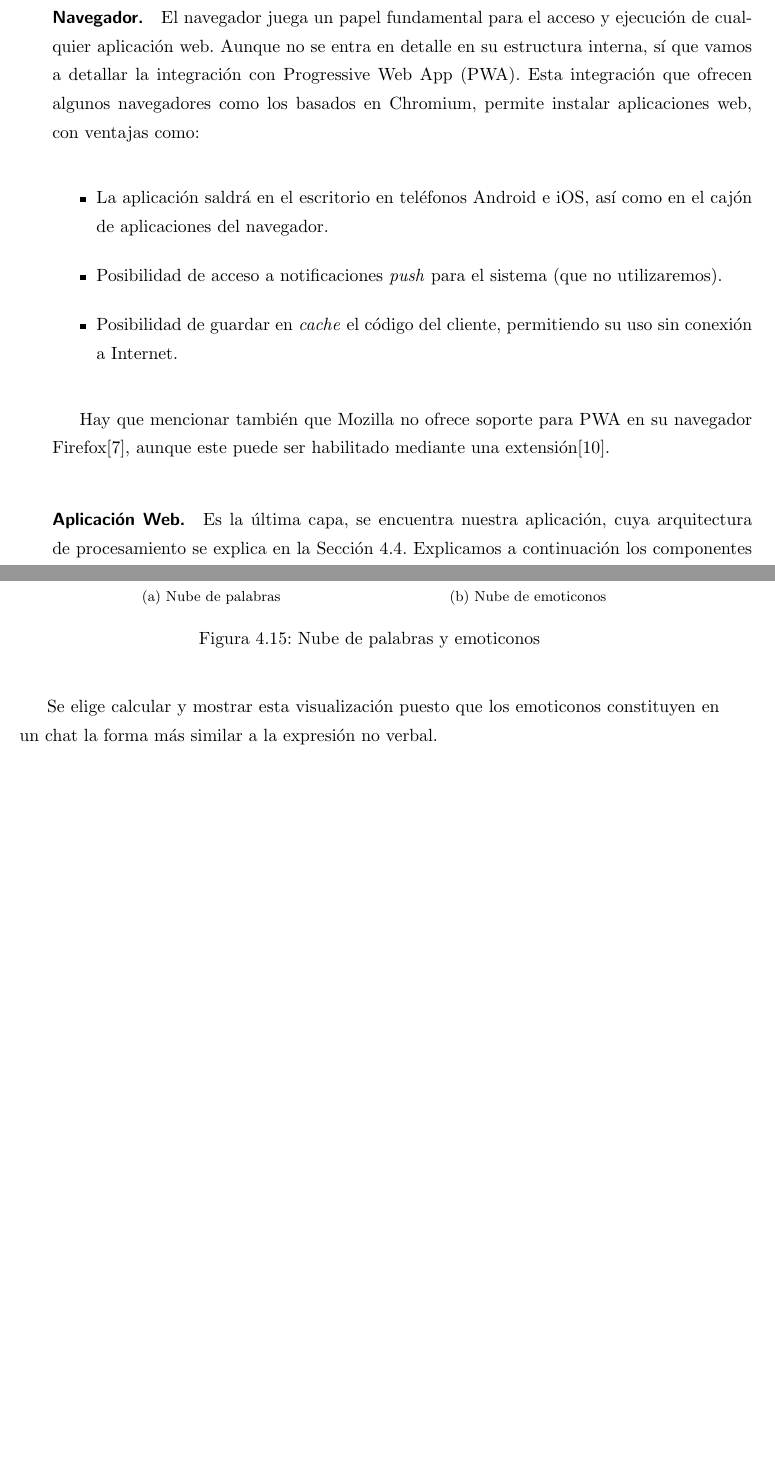
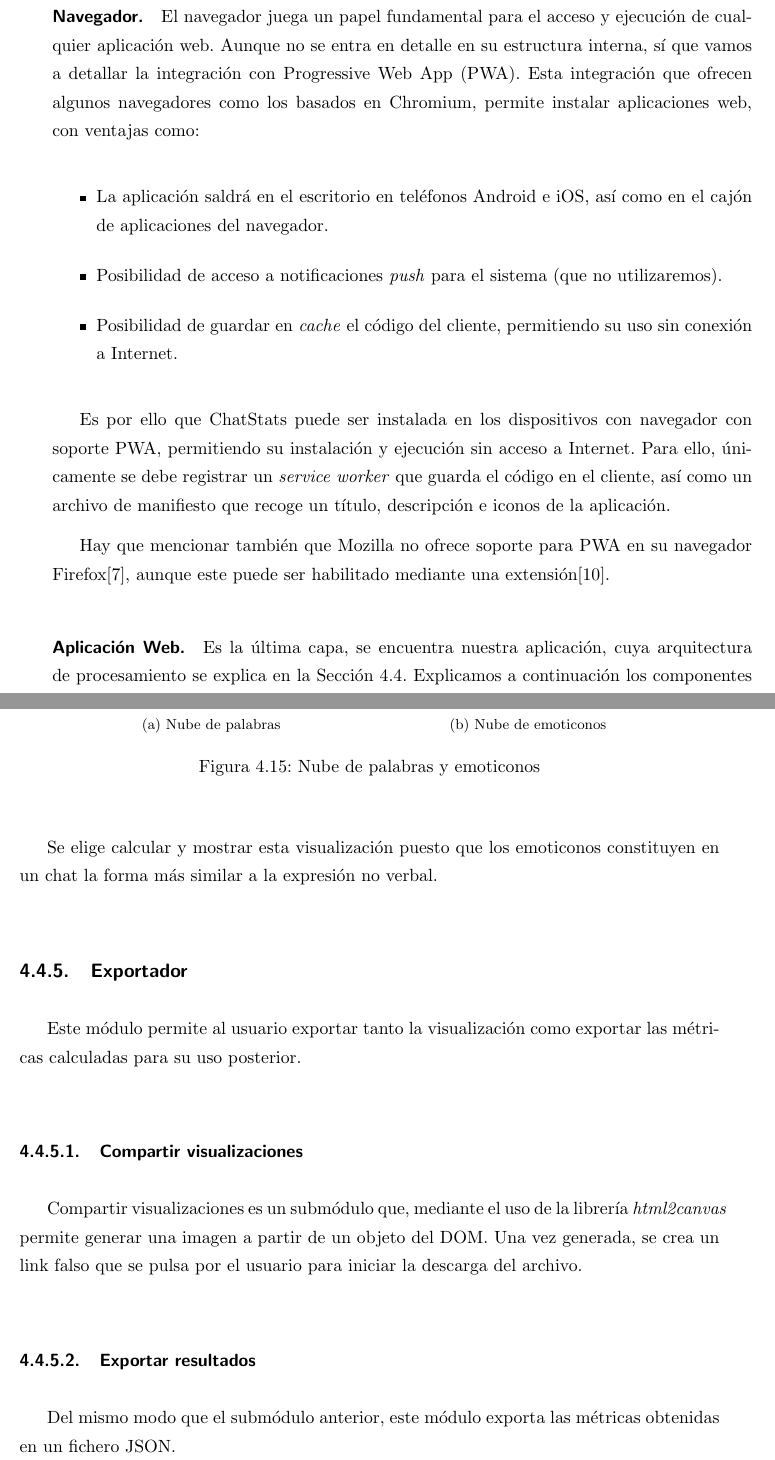
Before and after one commit to d3vv3/tfg, a LaTeX thesis (main.tex, which reads 4-architecture.tex): two parts of pages 39 and 58 of 77 before the commit and two parts of pages 41 and 60 of 81 after it, joined at a grey line, cut so that both start at the same text, the shorter picture padded with empty space. Compiled offline with pdfLaTeX.

Commit message:
feat(architecture): added exporter module

```diff
--- a/4-architecture.tex
+++ b/4-architecture.tex
@@ -43,6 +43,8 @@ A continuación se presenta la arquitectura que podemos encontrar en un cliente
 	\item Posibilidad de acceso a notificaciones \textit{push} para el sistema (que no utilizaremos).
 	\item Posibilidad de guardar en \textit{cache} el código del cliente, permitiendo su uso sin conexión a Internet.
 \end{itemize}
+
+Es por ello que ChatStats puede ser instalada en los dispositivos con navegador con soporte \acrshort{pwa}, permitiendo su instalación y ejecución sin acceso a Internet. Para ello, únicamente se debe registrar un \textit{service worker} que guarda el código en el cliente, así como un archivo de manifiesto que recoge un título, descripción e iconos de la aplicación.
 
 Hay que mencionar también que Mozilla no ofrece soporte para \acrshort{pwa} en su navegador Firefox\cite{firefoxNoPWA}, aunque este puede ser habilitado mediante una extensión\cite{firefoxPWAextension}.
 
@@ -544,6 +546,18 @@ Este módulo aplica una expresión regular unicode a todos los mensajes, selecci
 
 Se elige calcular y mostrar esta visualización puesto que los emoticonos constituyen en un chat la forma más similar a la expresión no verbal.
 
+\subsection{Exportador}
+
+Este módulo permite al usuario exportar tanto la visualización como exportar las métricas calculadas para su uso posterior.
+
+\subsubsection{Compartir visualizaciones}
+
+Compartir visualizaciones es un submódulo que, mediante el uso de la librería \textit{html2canvas} permite generar una imagen a partir de un objeto del \acrshort{dom}. Una vez generada, se crea un link falso que se pulsa por el usuario para iniciar la descarga del archivo.
+
+\subsubsection{Exportar resultados}
+
+Del mismo modo que el submódulo anterior, este módulo exporta las métricas obtenidas en un fichero \acrshort{json}.
+
 \section{Conclusión}
 
 Con todo, si en un futuro se quiere extender la arquitectura propuesta a un modelo de cliente-servidor, siempre se puede añadir un tercer contenedor en la última capa de la \autoref{chap:architecture:server} que implemente lógica adicional. Sería también necesaria cierta modificación en el código del cliente para implementar peticiones a este nuevo servicio.
```
Also changed, not shown: 6-conclusions.tex (+0 -2 lines), main.pdf, 14 other files.
